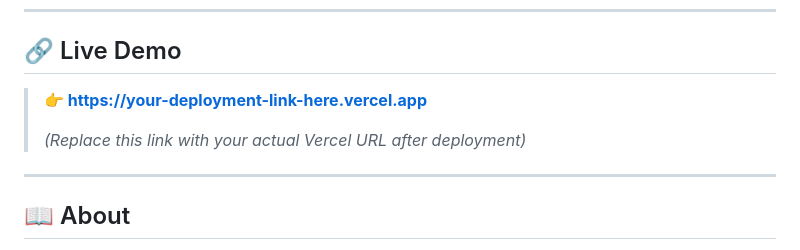
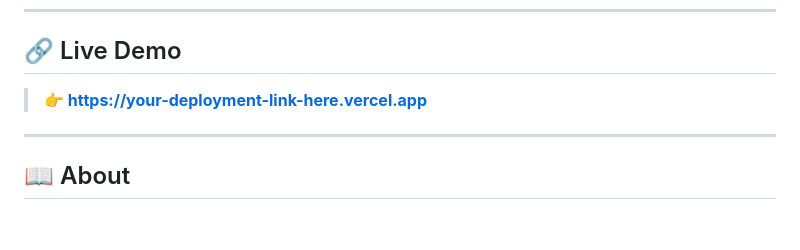
Before and after one commit to santhoshbalaji0507/Uzhavar-Mitra, a Markdown page: README.md, the part around the change. Rendered like a GitHub page; blank space fills up the shorter version.

```diff
--- a/README.md
+++ b/README.md
@@ -11,9 +11,8 @@
 
 ## 🔗 Live Demo
 
-> **👉 [https://your-deployment-link-here.vercel.app](https://your-deployment-link-here.vercel.app)**
->
-> *(Replace this link with your actual Vercel URL after deployment)*
+> **👉 [https://your-deployment-link-here.vercel.app](https://uzhavar-mitra.vercel.app/)**
+
 
 ---
 
```
